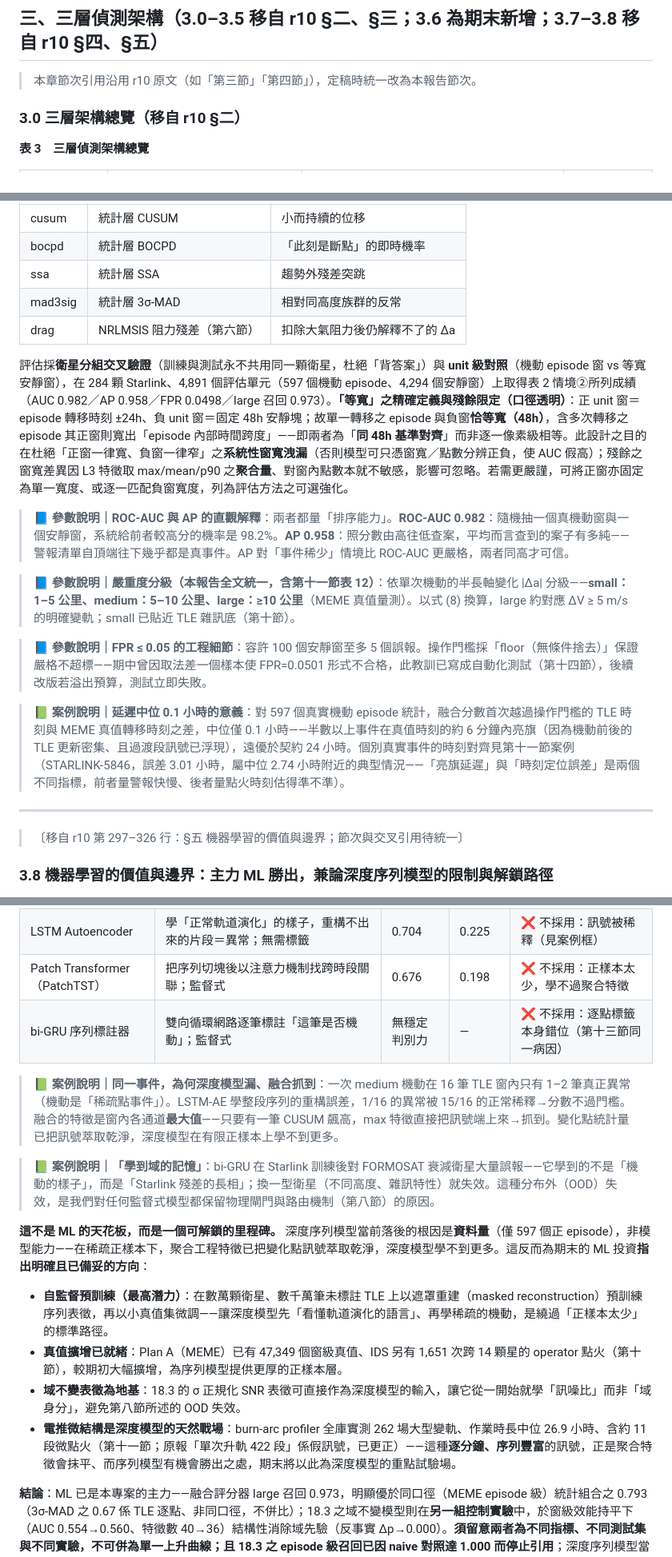
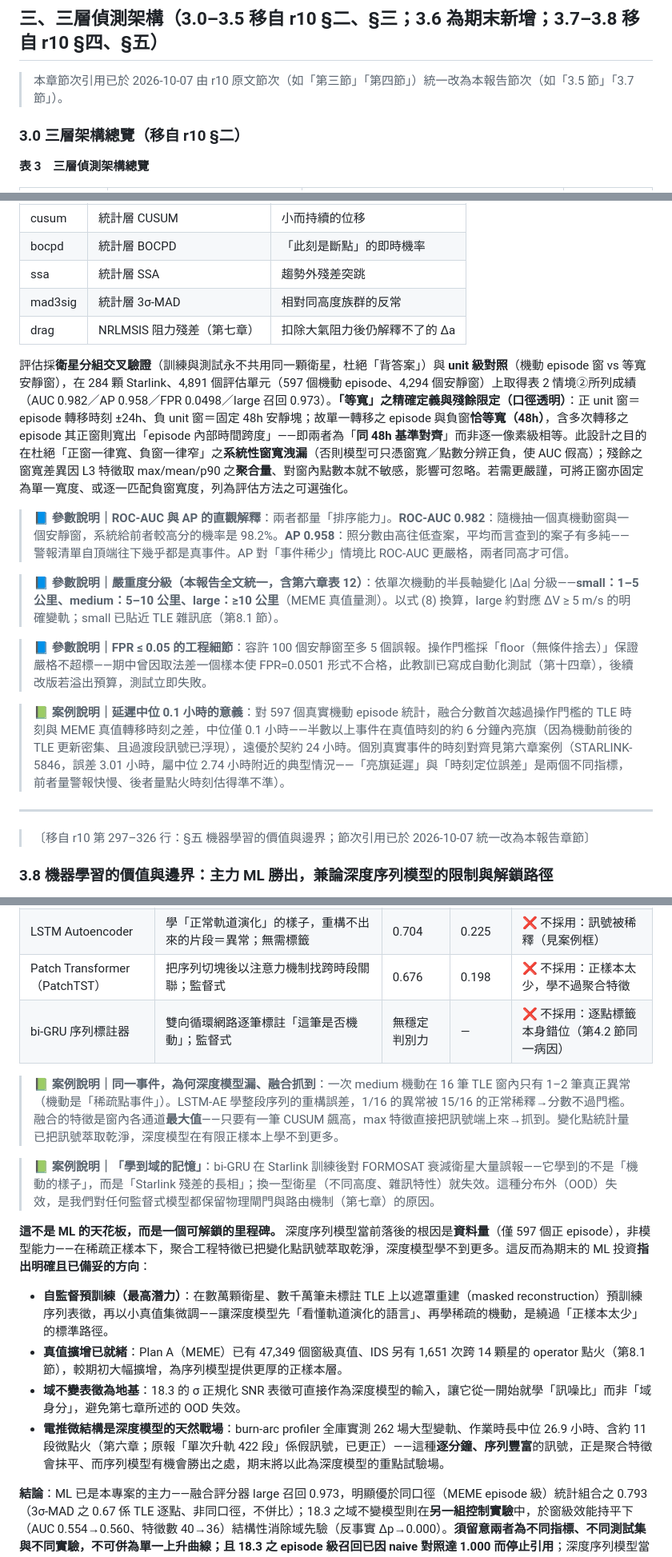
Before and after one commit to RhynoW/Sat_TraingDataExtension, a Markdown page: docs/期末報告_草稿_20261007.md, 3 parts joined by grey strips. Shown at 80% size. GitHub-like rendering.

```diff
--- a/docs/期末報告_草稿_20261007.md
+++ b/docs/期末報告_草稿_20261007.md
@@ -129,7 +129,7 @@ NRLMSISE-00（Picone 等，2002）為本研究阻力殘差通道的大氣模型
 ---
 
 ## 三、三層偵測架構（3.0–3.5 移自 r10 §二、§三；3.6 為期末新增；3.7–3.8 移自 r10 §四、§五）
-> 本章節次引用沿用 r10 原文（如「第三節」「第四節」），定稿時統一改為本報告節次。
+> 本章節次引用已於 2026-10-07 由 r10 原文節次（如「第三節」「第四節」）統一改為本報告節次（如「3.5 節」「3.7 節」）。
 
 ### 3.0 三層架構總覽（移自 r10 §二）
 
@@ -249,22 +249,22 @@ $$z_{\mathrm{rob}}=0.6745\,\frac{x-\tilde{x}}{\mathrm{MAD}}\tag{6}$$
 | bocpd | 統計層 BOCPD | 「此刻是斷點」的即時機率 |
 | ssa | 統計層 SSA | 趨勢外殘差突跳 |
 | mad3sig | 統計層 3σ-MAD | 相對同高度族群的反常 |
-| drag | NRLMSIS 阻力殘差（第六節） | 扣除大氣阻力後仍解釋不了的 Δa |
+| drag | NRLMSIS 阻力殘差（第七章） | 扣除大氣阻力後仍解釋不了的 Δa |
 
 評估採**衛星分組交叉驗證**（訓練與測試永不共用同一顆衛星，杜絕「背答案」）與 **unit 級對照**（機動 episode 窗 vs 等寬安靜窗），在 284 顆 Starlink、4,891 個評估單元（597 個機動 episode、4,294 個安靜窗）上取得表 2 情境②所列成績（AUC 0.982／AP 0.958／FPR 0.0498／large 召回 0.973）。**「等寬」之精確定義與殘餘限定（口徑透明）**：正 unit 窗＝episode 轉移時刻 ±24h、負 unit 窗＝固定 48h 安靜塊；故單一轉移之 episode 與負窗**恰等寬（48h）**，含多次轉移之 episode 其正窗則寬出「episode 內部時間跨度」——即兩者為「**同 48h 基準對齊**」而非逐一像素級相等。此設計之目的在杜絕「正窗一律寬、負窗一律窄」之**系統性窗寬洩漏**（否則模型可只憑窗寬／點數分辨正負，使 AUC 假高）；殘餘之窗寬差異因 L3 特徵取 max/mean/p90 之**聚合量**、對窗內點數本就不敏感，影響可忽略。若需更嚴謹，可將正窗亦固定為單一寬度、或逐一匹配負窗寬度，列為評估方法之可選強化。
 
 > 📘 **參數說明｜ROC-AUC 與 AP 的直觀解釋**：兩者都量「排序能力」。**ROC-AUC 0.982**：隨機抽一個真機動窗與一個安靜窗，系統給前者較高分的機率是 98.2%。**AP 0.958**：照分數由高往低查案，平均而言查到的案子有多純——警報清單自頂端往下幾乎都是真事件。AP 對「事件稀少」情境比 ROC-AUC 更嚴格，兩者同高才可信。
 
-> 📘 **參數說明｜嚴重度分級（本報告全文統一，含第十一節表 12）**：依單次機動的半長軸變化 |Δa| 分級——**small：1–5 公里、medium：5–10 公里、large：≥10 公里**（MEME 真值量測）。以式 (8) 換算，large 約對應 ΔV ≥ 5 m/s 的明確變軌；small 已貼近 TLE 雜訊底（第十節）。
+> 📘 **參數說明｜嚴重度分級（本報告全文統一，含第六章表 12）**：依單次機動的半長軸變化 |Δa| 分級——**small：1–5 公里、medium：5–10 公里、large：≥10 公里**（MEME 真值量測）。以式 (8) 換算，large 約對應 ΔV ≥ 5 m/s 的明確變軌；small 已貼近 TLE 雜訊底（第8.1 節）。
 
-> 📘 **參數說明｜FPR ≤ 0.05 的工程細節**：容許 100 個安靜窗至多 5 個誤報。操作門檻採「floor（無條件捨去）」保證嚴格不超標——期中曾因取法差一個樣本使 FPR=0.0501 形式不合格，此教訓已寫成自動化測試（第十四節），後續改版若溢出預算，測試立即失敗。
+> 📘 **參數說明｜FPR ≤ 0.05 的工程細節**：容許 100 個安靜窗至多 5 個誤報。操作門檻採「floor（無條件捨去）」保證嚴格不超標——期中曾因取法差一個樣本使 FPR=0.0501 形式不合格，此教訓已寫成自動化測試（第十四章），後續改版若溢出預算，測試立即失敗。
 
-> 📗 **案例說明｜延遲中位 0.1 小時的意義**：對 597 個真實機動 episode 統計，融合分數首次越過操作門檻的 TLE 時刻與 MEME 真值轉移時刻之差，中位僅 0.1 小時——半數以上事件在真值時刻的約 6 分鐘內亮旗（因為機動前後的 TLE 更新密集、且過渡段訊號已浮現），遠優於契約 24 小時。個別真實事件的時刻對齊見第十一節案例（STARLINK-5846，誤差 3.01 小時，屬中位 2.74 小時附近的典型情況——「亮旗延遲」與「時刻定位誤差」是兩個不同指標，前者量警報快慢、後者量點火時刻估得準不準）。
+> 📗 **案例說明｜延遲中位 0.1 小時的意義**：對 597 個真實機動 episode 統計，融合分數首次越過操作門檻的 TLE 時刻與 MEME 真值轉移時刻之差，中位僅 0.1 小時——半數以上事件在真值時刻的約 6 分鐘內亮旗（因為機動前後的 TLE 更新密集、且過渡段訊號已浮現），遠優於契約 24 小時。個別真實事件的時刻對齊見第六章案例（STARLINK-5846，誤差 3.01 小時，屬中位 2.74 小時附近的典型情況——「亮旗延遲」與「時刻定位誤差」是兩個不同指標，前者量警報快慢、後者量點火時刻估得準不準）。
 
 ---
 
 
-> 〔移自 r10 第 297–326 行：§五 機器學習的價值與邊界；節次與交叉引用待統一〕
+> 〔移自 r10 第 297–326 行：§五 機器學習的價值與邊界；節次引用已於 2026-10-07 統一改為本報告章節〕
 
 ### 3.8 機器學習的價值與邊界：主力 ML 勝出，兼論深度序列模型的限制與解鎖路徑
 
@@ -279,18 +279,18 @@ $$z_{\mathrm{rob}}=0.6745\,\frac{x-\tilde{x}}{\mathrm{MAD}}\tag{6}$$
 | 融合評分器（梯度提升樹） | 各通道統計量的 max/mean/p90 聚合特徵——「窗內最反常的一刻」直接入模 | **0.982** | **0.973** | ✅ 採用（主力） |
 | LSTM Autoencoder | 學「正常軌道演化」的樣子，重構不出來的片段＝異常；無需標籤 | 0.704 | 0.225 | ❌ 不採用：訊號被稀釋（見案例框） |
 | Patch Transformer（PatchTST） | 把序列切塊後以注意力機制找跨時段關聯；監督式 | 0.676 | 0.198 | ❌ 不採用：正樣本太少，學不過聚合特徵 |
-| bi-GRU 序列標註器 | 雙向循環網路逐筆標註「這筆是否機動」；監督式 | 無穩定判別力 | — | ❌ 不採用：逐點標籤本身錯位（第十三節同一病因） |
+| bi-GRU 序列標註器 | 雙向循環網路逐筆標註「這筆是否機動」；監督式 | 無穩定判別力 | — | ❌ 不採用：逐點標籤本身錯位（第4.2 節同一病因） |
 
 > 📗 **案例說明｜同一事件，為何深度模型漏、融合抓到**：一次 medium 機動在 16 筆 TLE 窗內只有 1–2 筆真正異常（機動是「稀疏點事件」）。LSTM-AE 學整段序列的重構誤差，1/16 的異常被 15/16 的正常稀釋→分數不過門檻。融合的特徵是窗內各通道**最大值**——只要有一筆 CUSUM 飆高，max 特徵直接把訊號端上來→抓到。變化點統計量已把訊號萃取乾淨，深度模型在有限正樣本上學不到更多。
 
-> 📗 **案例說明｜「學到域的記憶」**：bi-GRU 在 Starlink 訓練後對 FORMOSAT 衰減衛星大量誤報——它學到的不是「機動的樣子」，而是「Starlink 殘差的長相」；換一型衛星（不同高度、雜訊特性）就失效。這種分布外（OOD）失效，是我們對任何監督式模型都保留物理閘門與路由機制（第八節）的原因。
+> 📗 **案例說明｜「學到域的記憶」**：bi-GRU 在 Starlink 訓練後對 FORMOSAT 衰減衛星大量誤報——它學到的不是「機動的樣子」，而是「Starlink 殘差的長相」；換一型衛星（不同高度、雜訊特性）就失效。這種分布外（OOD）失效，是我們對任何監督式模型都保留物理閘門與路由機制（第七章）的原因。
 
 **這不是 ML 的天花板，而是一個可解鎖的里程碑。** 深度序列模型當前落後的根因是**資料量**（僅 597 個正 episode），非模型能力——在稀疏正樣本下，聚合工程特徵已把變化點訊號萃取乾淨，深度模型學不到更多。這反而為期末的 ML 投資**指出明確且已備妥的方向**：
 
 - **自監督預訓練（最高潛力）**：在數萬顆衛星、數千萬筆未標註 TLE 上以遮罩重建（masked reconstruction）預訓練序列表徵，再以小真值集微調——讓深度模型先「看懂軌道演化的語言」、再學稀疏的機動，是繞過「正樣本太少」的標準路徑。
-- **真值擴增已就緒**：Plan A（MEME）已有 47,349 個窗級真值、IDS 另有 1,651 次跨 14 顆星的 operator 點火（第十節），較期初大幅擴增，為序列模型提供更厚的正樣本層。
-- **域不變表徵為地基**：18.3 的 σ 正規化 SNR 表徵可直接作為深度模型的輸入，讓它從一開始就學「訊噪比」而非「域身分」，避免第八節所述的 OOD 失效。
-- **電推微結構是深度模型的天然戰場**：burn-arc profiler 全庫實測 262 場大型變軌、作業時長中位 26.9 小時、含約 11 段微點火（第十一節；原報「單次升軌 422 段」係假訊號，已更正）——這種**逐分鐘、序列豐富**的訊號，正是聚合特徵會抹平、而序列模型有機會勝出之處，期末將以此為深度模型的重點試驗場。
+- **真值擴增已就緒**：Plan A（MEME）已有 47,349 個窗級真值、IDS 另有 1,651 次跨 14 顆星的 operator 點火（第8.1 節），較期初大幅擴增，為序列模型提供更厚的正樣本層。
+- **域不變表徵為地基**：18.3 的 σ 正規化 SNR 表徵可直接作為深度模型的輸入，讓它從一開始就學「訊噪比」而非「域身分」，避免第七章所述的 OOD 失效。
+- **電推微結構是深度模型的天然戰場**：burn-arc profiler 全庫實測 262 場大型變軌、作業時長中位 26.9 小時、含約 11 段微點火（第六章；原報「單次升軌 422 段」係假訊號，已更正）——這種**逐分鐘、序列豐富**的訊號，正是聚合特徵會抹平、而序列模型有機會勝出之處，期末將以此為深度模型的重點試驗場。
 
 **結論**：ML 已是本專案的主力——融合評分器 large 召回 0.973，明顯優於同口徑（MEME episode 級）統計組合之 0.793（3σ-MAD 之 0.67 係 TLE 逐點、非同口徑，不併比）；18.3 之域不變模型則在**另一組控制實驗**中，於窗級效能持平下（AUC 0.554→0.560、特徵數 40→36）結構性消除域先驗（反事實 Δp→0.000）。**須留意兩者為不同指標、不同測試集與不同實驗，不可併為單一上升曲線；且 18.3 之 episode 級召回已因 naive 對照達 1.000 而停止引用**；深度序列模型當前的限制是**資料量而非能力**，且解鎖路徑（自監督預訓練＋真值擴增＋域不變表徵）已就位。負面結果未被隱藏，因為它同時是**方法論判斷**與**期末 ML roadmap 的起點**——算力該花在哪，資料會告訴你；而資料也告訴我們，下一步該往哪裡加碼。三個深度模型的完整程式與訓練紀錄均保留於版本庫。
 
```
Also changed, not shown: other parts of docs/期末報告_草稿_20261007.md (+63 -63 lines).
